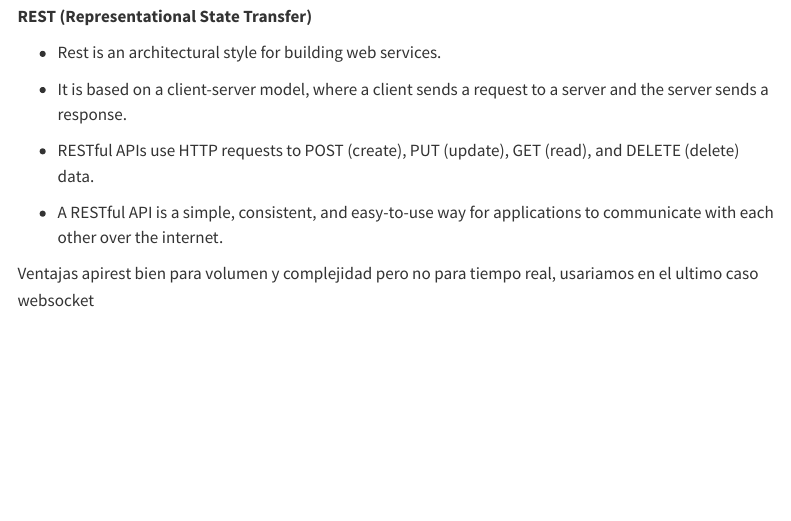
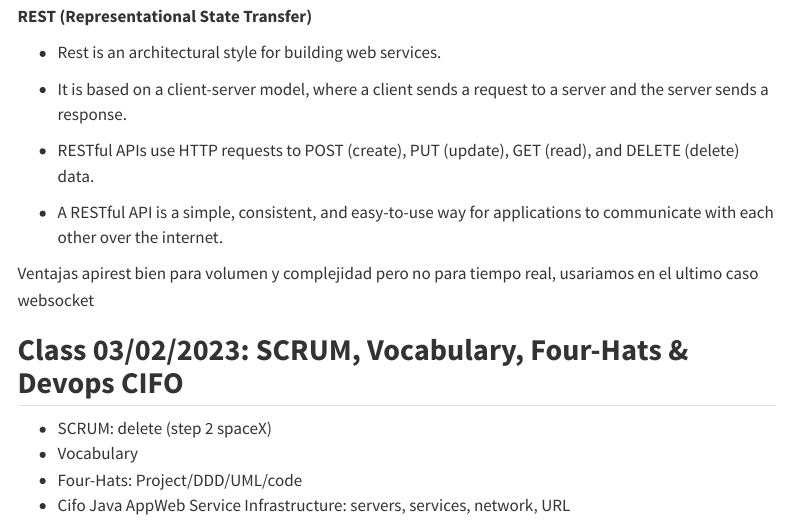
Before and after one commit to DavidMarchanDelPino/David_Wiki, a Quarto document (class_notes/febraury.qmd): the page in a window 1100 px wide, from 2920 px down. Rendered offline with R 4.5, knitr and Pandoc in place of Quarto, with nearby package versions; menus at the side of the page are left out.

Commit message:
#10 #Doc:little

```diff
--- a/class_notes/febraury.qmd
+++ b/class_notes/febraury.qmd
@@ -108,3 +108,12 @@ Rest tipo de arquitectura para hacer webs
 - A RESTful API is a simple, consistent, and easy-to-use way for applications to communicate with each other over the internet.
 
 Ventajas apirest bien para volumen y complejidad pero no para tiempo real, usariamos en el ultimo caso websocket
+
+
+## **Class 03/02/2023: SCRUM, Vocabulary, Four-Hats & Devops CIFO**
+
+
+- SCRUM: delete (step 2 spaceX)
+- Vocabulary
+- Four-Hats: Project/DDD/UML/code
+- Cifo Java AppWeb Service Infrastructure: servers, services, network, URL
```
